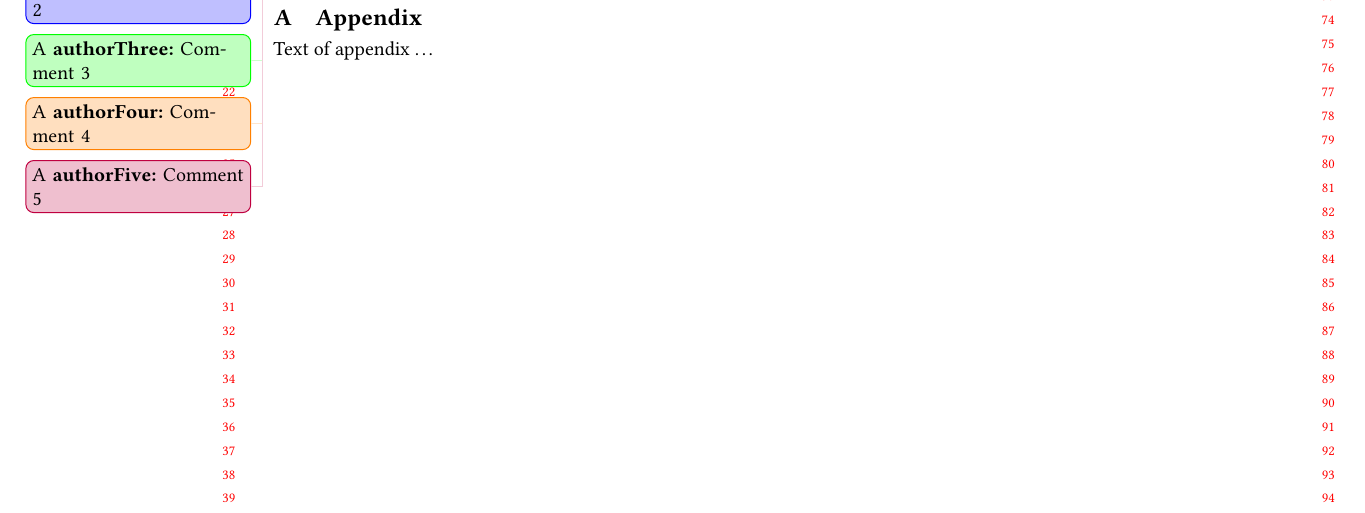
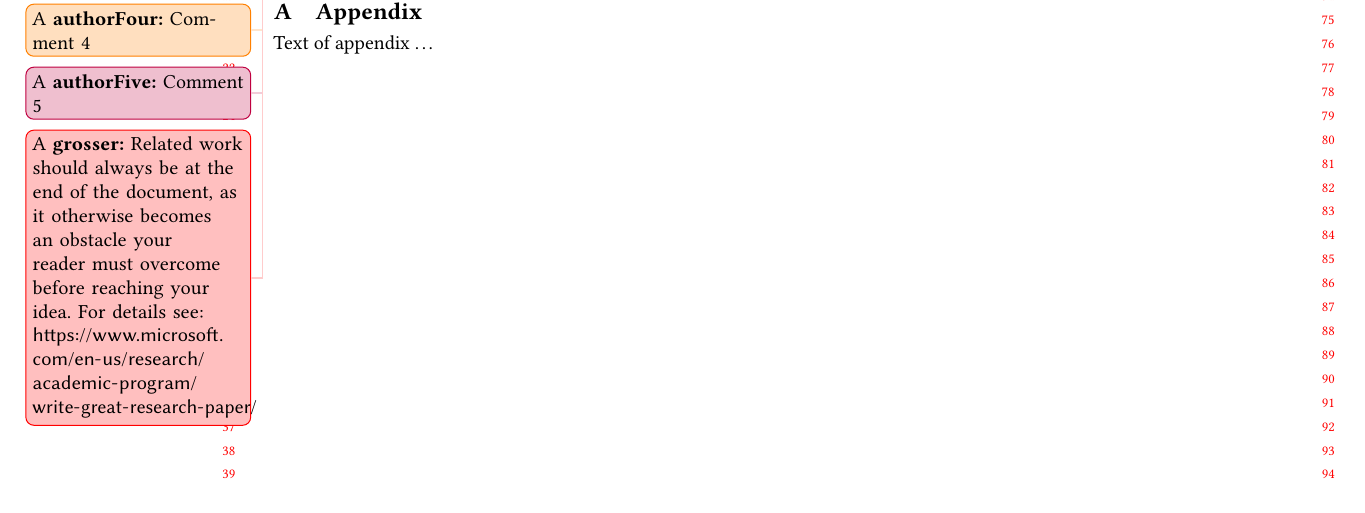
Before and after one commit to opencompl/paper-template, a LaTeX paper (paper-template.tex): part of the page, cut so that both start at the same text. Compiled offline with pdfLaTeX.

Commit message:
Add comment into related work section

```diff
--- a/paper-template.tex
+++ b/paper-template.tex
@@ -63,7 +63,7 @@
   \setlength{\marginparwidth}{4cm}
 \fi
 
-\createtodoauthor{authorOne}{red}
+\createtodoauthor{grosser}{red}
 \createtodoauthor{authorTwo}{blue}
 \createtodoauthor{authorThree}{green}
 \createtodoauthor{authorFour}{orange}
@@ -301,6 +301,11 @@ which should not introduce overlong white space sequences.
 
 \section{Related Work}
 
+\grosser{Related work should always be at the end of the document,
+         as it otherwise becomes an obstacle your reader must
+	 overcome before reaching your idea. For details see:
+	 \url{https://www.microsoft.com/en-us/research/academic-program/write-great-research-paper/}
+}
 
 %% Bibliography
 %\bibliography{bibfile}
```
